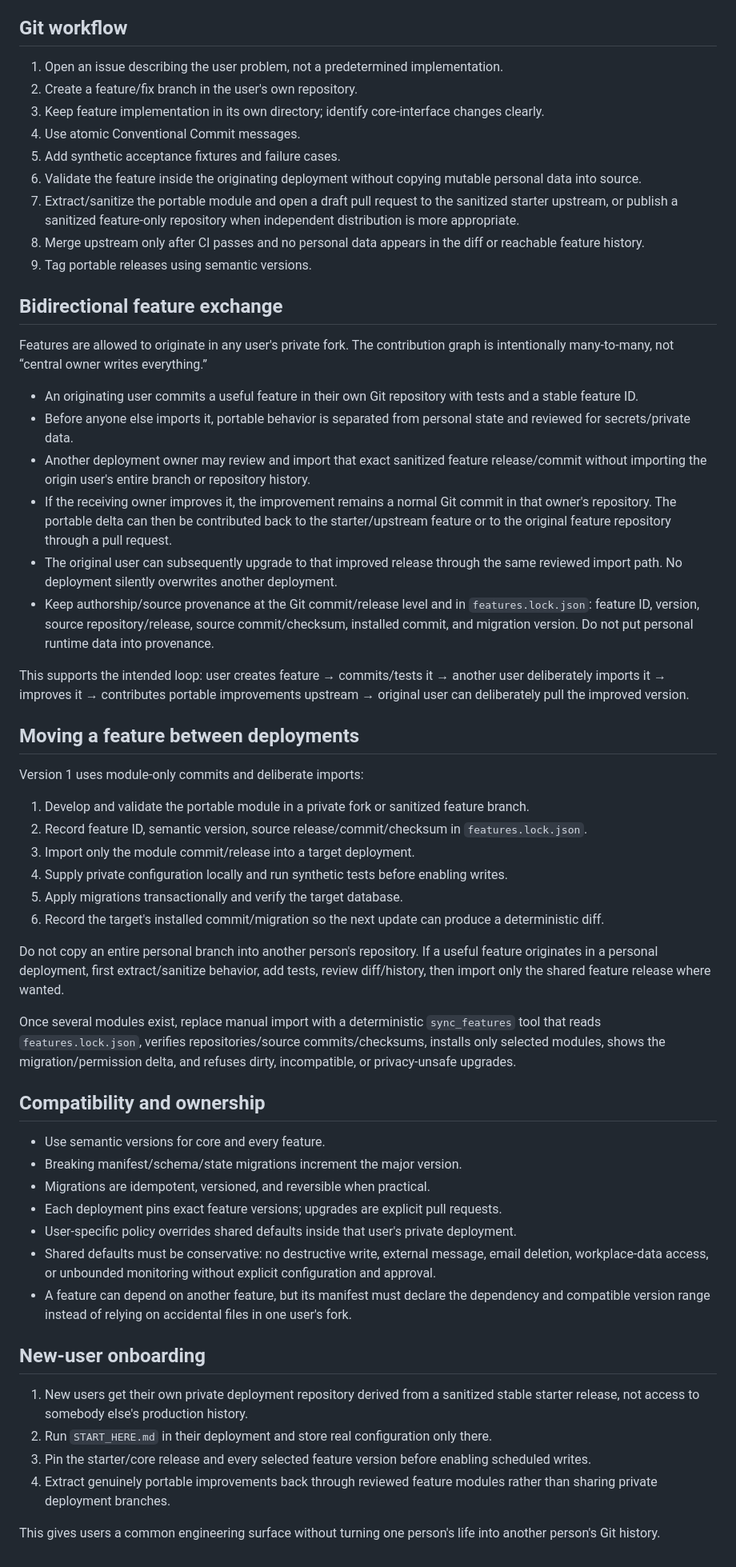
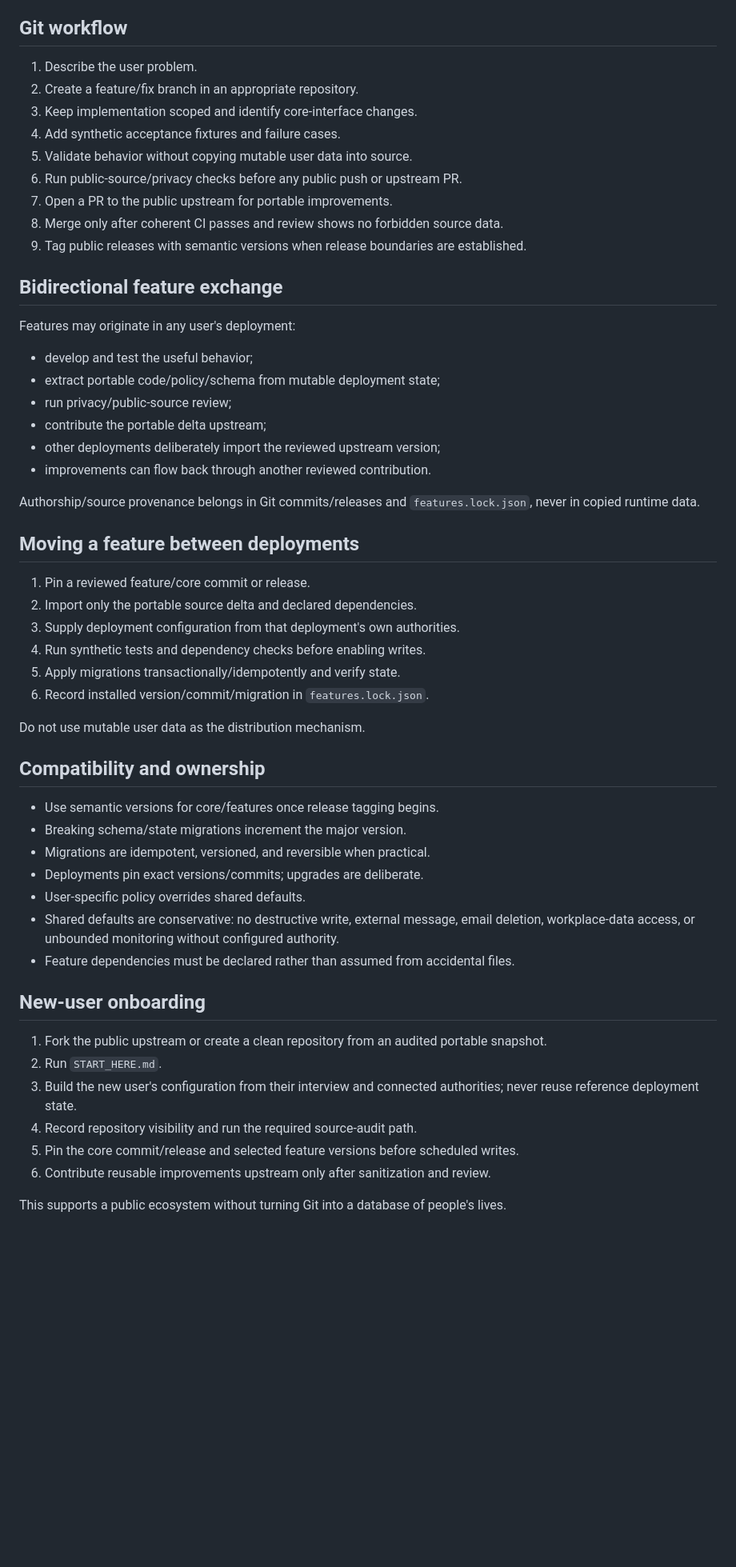
Before and after one commit to Matthew-Beare/Daily-Ops-Brief, a Markdown page: starter/SHARED_FEATURE_WORKFLOW.md, the part around one of its changes. Shown at 80% size. Rendered like a GitHub page; blank space fills up the shorter version.

Commit message:
docs(starter): define public portable feature workflow

```diff
--- a/starter/SHARED_FEATURE_WORKFLOW.md
+++ b/starter/SHARED_FEATURE_WORKFLOW.md
@@ -55,59 +51,57 @@ Build tooling discovers manifests; do not maintain a conflict-prone handwritten
 
 ## Git workflow
 
-1. Open an issue describing the user problem, not a predetermined implementation.
-2. Create a feature/fix branch in the user's own repository.
-3. Keep feature implementation in its own directory; identify core-interface changes clearly.
-4. Use atomic Conventional Commit messages.
-5. Add synthetic acceptance fixtures and failure cases.
-6. Validate the feature inside the originating deployment without copying mutable personal data into source.
-7. Extract/sanitize the portable module and open a draft pull request to the sanitized starter upstream, or publish a sanitized feature-only repository when independent distribution is more appropriate.
-8. Merge upstream only after CI passes and no personal data appears in the diff or reachable feature history.
-9. Tag portable releases using semantic versions.
+1. Describe the user problem.
+2. Create a feature/fix branch in an appropriate repository.
+3. Keep implementation scoped and identify core-interface changes.
+4. Add synthetic acceptance fixtures and failure cases.
+5. Validate behavior without copying mutable user data into source.
+6. Run public-source/privacy checks before any public push or upstream PR.
+7. Open a PR to the public upstream for portable improvements.
+8. Merge only after coherent CI passes and review shows no forbidden source data.
+9. Tag public releases with semantic versions when release boundaries are established.
 
 ## Bidirectional feature exchange
 
-Features are allowed to originate in any user's private fork. The contribution graph is intentionally many-to-many, not “central owner writes everything.”
+Features may originate in any user's deployment:
 
-- An originating user commits a useful feature in their own Git repository with tests and a stable feature ID.
-- Before anyone else imports it, portable behavior is separated from personal state and reviewed for secrets/private data.
-- Another deployment owner may review and import that exact sanitized feature release/commit without importing the origin user's entire branch or repository history.
-- If the receiving owner improves it, the improvement remains a normal Git commit in that owner's repository. The portable delta can then be contributed back to the starter/upstream feature or to the original feature repository through a pull request.
-- The original user can subsequently upgrade to that improved release through the same reviewed import path. No deployment silently overwrites another deployment.
-- Keep authorship/source provenance at the Git commit/release level and in `features.lock.json`: feature ID, version, source repository/release, source commit/checksum, installed commit, and migration version. Do not put personal runtime data into provenance.
+- develop and test the useful behavior;
+- extract portable code/policy/schema from mutable deployment state;
+- run privacy/public-source review;
+- contribute the portable delta upstream;
+- other deployments deliberately import the reviewed upstream version;
+- improvements can flow back through another reviewed contribution.
 
-This supports the intended loop: user creates feature → commits/tests it → another user deliberately imports it → improves it → contributes portable improvements upstream → original user can deliberately pull the improved version.
+Authorship/source provenance belongs in Git commits/releases and `features.lock.json`, never in copied runtime data.
 
 ## Moving a feature between deployments
 
-Version 1 uses module-only commits and deliberate imports:
+1. Pin a reviewed feature/core commit or release.
+2. Import only the portable source delta and declared dependencies.
+3. Supply deployment configuration from that deployment's own authorities.
+4. Run synthetic tests and dependency checks before enabling writes.
+5. Apply migrations transactionally/idempotently and verify state.
+6. Record installed version/commit/migration in `features.lock.json`.
 
-1. Develop and validate the portable module in a private fork or sanitized feature branch.
-2. Record feature ID, semantic version, source release/commit/checksum in `features.lock.json`.
-3. Import only the module commit/release into a target deployment.
-4. Supply private configuration locally and run synthetic tests before enabling writes.
-5. Apply migrations transactionally and verify the target database.
-6. Record the target's installed commit/migration so the next update can produce a deterministic diff.
-
-Do not copy an entire personal branch into another person's repository. If a useful feature originates in a personal deployment, first extract/sanitize behavior, add tests, review diff/history, then import only the shared feature release where wanted.
-
-Once several modules exist, replace manual import with a deterministic `sync_features` tool that reads `features.lock.json`, verifies repositories/source commits/checksums, installs only selected modules, shows the migration/permission delta, and refuses dirty, incompatible, or privacy-unsafe upgrades.
+Do not use mutable user data as the distribution mechanism.
 
 ## Compatibility and ownership
 
-- Use semantic versions for core and every feature.
-- Breaking manifest/schema/state migrations increment the major version.
+- Use semantic versions for core/features once release tagging begins.
+- Breaking schema/state migrations increment the major version.
 - Migrations are idempotent, versioned, and reversible when practical.
-- Each deployment pins exact feature versions; upgrades are explicit pull requests.
-- User-specific policy overrides shared defaults inside that user's private deployment.
-- Shared defaults must be conservative: no destructive write, external message, email deletion, workplace-data access, or unbounded monitoring without explicit configuration and approval.
-- A feature can depend on another feature, but its manifest must declare the dependency and compatible version range instead of relying on accidental files in one user's fork.
+- Deployments pin exact versions/commits; upgrades are deliberate.
+- User-specific policy overrides shared defaults.
+- Shared defaults are conservative: no destructive write, external message, email deletion, workplace-data access, or unbounded monitoring without configured authority.
+- Feature dependencies must be declared rather than assumed from accidental files.
 
 ## New-user onboarding
 
-1. New users get their own private deployment repository derived from a sanitized stable starter release, not access to somebody else's production history.
-2. Run `START_HERE.md` in their deployment and store real configuration only there.
-3. Pin the starter/core release and every selected feature version before enabling scheduled writes.
-4. Extract genuinely portable improvements back through reviewed feature modules rather than sharing private deployment branches.
+1. Fork the public upstream or create a clean repository from an audited portable snapshot.
+2. Run `START_HERE.md`.
+3. Build the new user's configuration from their interview and connected authorities; never reuse reference deployment state.
+4. Record repository visibility and run the required source-audit path.
+5. Pin the core commit/release and selected feature versions before scheduled writes.
+6. Contribute reusable improvements upstream only after sanitization and review.
 
-This gives users a common engineering surface without turning one person's life into another person's Git history.
+This supports a public ecosystem without turning Git into a database of people's lives.
```
Also changed, not shown: other parts of starter/SHARED_FEATURE_WORKFLOW.md (+20 -24 lines).
